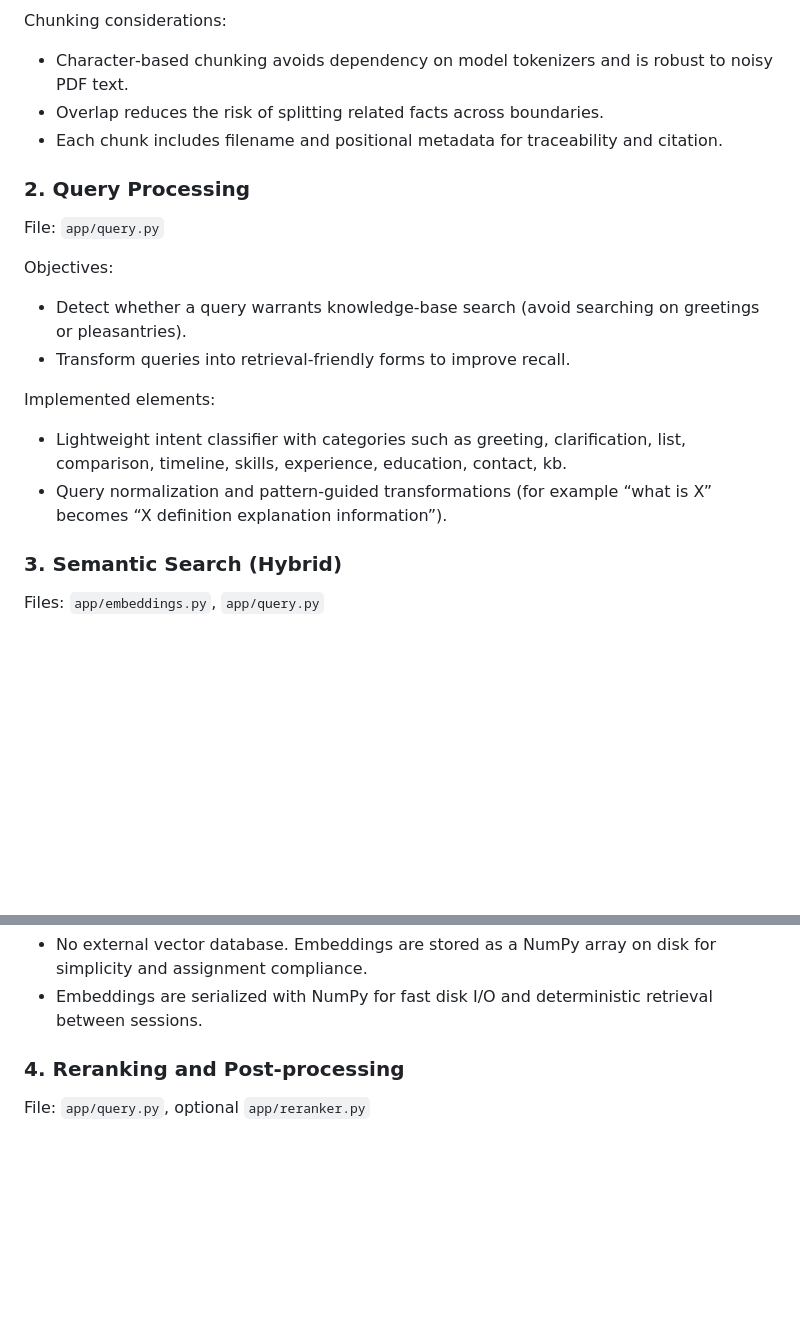
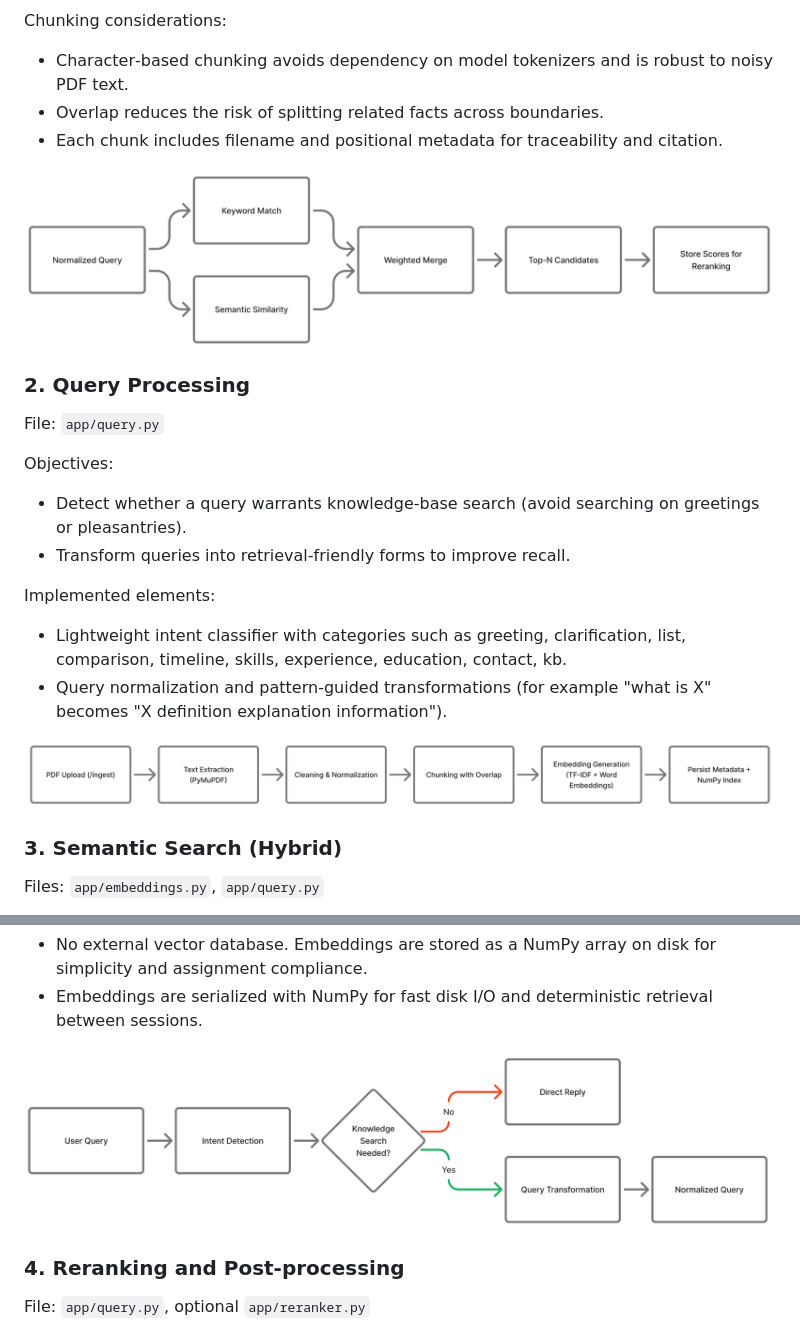
Before and after one commit to Rajshri98/stackai_project, a Markdown page: README.md, 2 parts joined by grey strips. Rendered like a GitHub page; pictures changed too: 1.dataingestion.png (added), 2.queryprocess.png (added), 3.semanticsearch.png (added); blank space fills up the shorter version.

```diff
--- a/README.md
+++ b/README.md
@@ -36,6 +36,8 @@ Chunking considerations:
 - Overlap reduces the risk of splitting related facts across boundaries.
 - Each chunk includes filename and positional metadata for traceability and citation.
 
+![Data Ingestion Pipeline](1.dataingestion.png)
+
 ### 2. Query Processing
 
 File: `app/query.py`
@@ -46,7 +48,9 @@ Objectives:
 
 Implemented elements:
 - Lightweight intent classifier with categories such as greeting, clarification, list, comparison, timeline, skills, experience, education, contact, kb.
-- Query normalization and pattern‑guided transformations (for example “what is X” becomes “X definition explanation information”).
+- Query normalization and pattern‑guided transformations (for example "what is X" becomes "X definition explanation information").
+
+![Query Processing Pipeline](2.queryprocess.png)
 
 ### 3. Semantic Search (Hybrid)
 
@@ -63,6 +67,8 @@ Combination:
 Storage model:
 - No external vector database. Embeddings are stored as a NumPy array on disk for simplicity and assignment compliance.
 - Embeddings are serialized with NumPy for fast disk I/O and deterministic retrieval between sessions.
+
+![Semantic Search Pipeline](3.semanticsearch.png)
 
 ### 4. Reranking and Post‑processing
 
```
